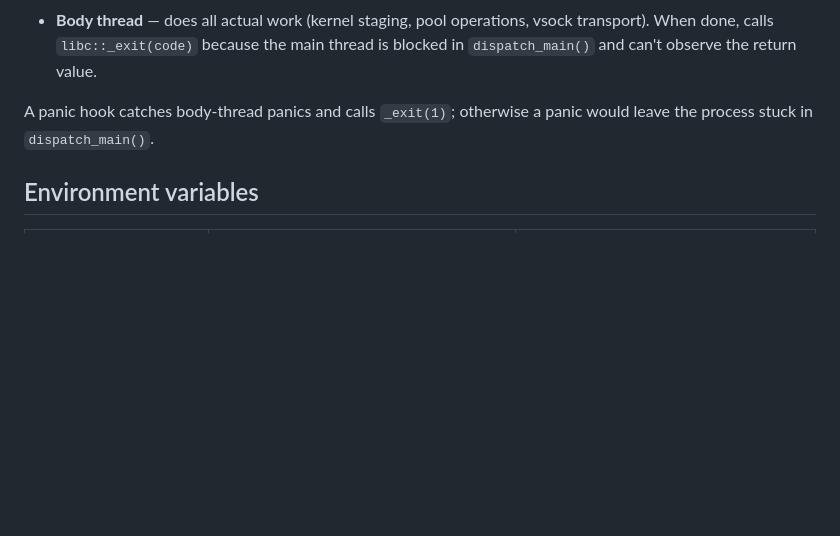
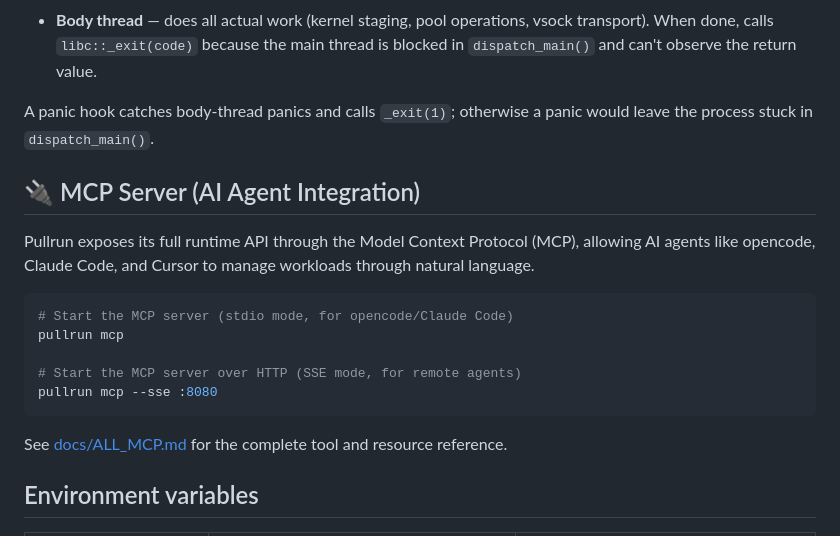
Before and after one commit to pullrun/pullrun, a Markdown page: docs/PULLRUN_GUIDE.md, the part around the change. Rendered like a GitHub page; blank space fills up the shorter version.

Commit message:
docs: add MCP server section to ARCHITECTURE.md and PULLRUN_GUIDE.md

````diff
--- a/docs/PULLRUN_GUIDE.md
+++ b/docs/PULLRUN_GUIDE.md
@@ -1178,6 +1178,22 @@ Both `apple-virt-smoke` and `apple-virt-exec` use a two-thread model:
 A panic hook catches body-thread panics and calls `_exit(1)`;
 otherwise a panic would leave the process stuck in `dispatch_main()`.
 
+## 🔌 MCP Server (AI Agent Integration)
+
+Pullrun exposes its full runtime API through the Model Context Protocol (MCP),
+allowing AI agents like opencode, Claude Code, and Cursor to manage workloads
+through natural language.
+
+```bash
+# Start the MCP server (stdio mode, for opencode/Claude Code)
+pullrun mcp
+
+# Start the MCP server over HTTP (SSE mode, for remote agents)
+pullrun mcp --sse :8080
+```
+
+See [docs/ALL_MCP.md](ALL_MCP.md) for the complete tool and resource reference.
+
 ## Environment variables
 
 | Variable | Purpose | Default |
````
Also changed, not shown: docs/ARCHITECTURE.md (+6 -0 lines).
